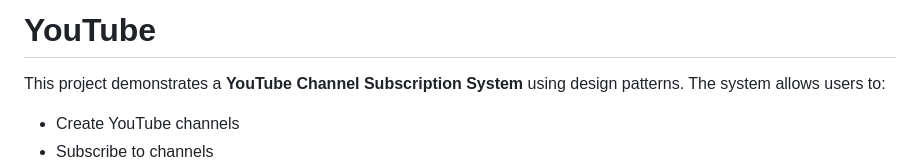
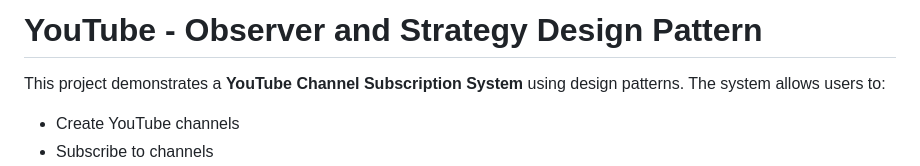
Before and after one commit to Margesh06/Behavioural, a Markdown page: README.md, the part around the change. Drawn GitHub-style.

```diff
--- a/README.md
+++ b/README.md
@@ -1,4 +1,4 @@
-# YouTube
+# YouTube  - Observer and Strategy Design Pattern
 
 This project demonstrates a **YouTube Channel Subscription System** using design patterns. The system allows users to:
 
```
